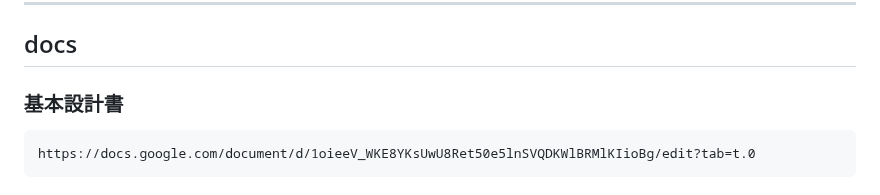
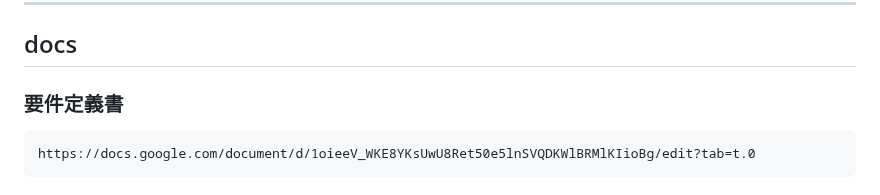
Before and after one commit to TaiyoYamada/kumatomo, a Markdown page: docs/README.md, the part around the change. Drawn GitHub-style.

````diff
--- a/docs/README.md
+++ b/docs/README.md
@@ -18,7 +18,8 @@
 
 ## docs
 
-### 基本設計書
+### 要件定義書
+
 ```
 https://docs.google.com/document/d/1oieeV_WKE8YKsUwU8Ret50e5lnSVQDKWlBRMlKIioBg/edit?tab=t.0
 ```
````
